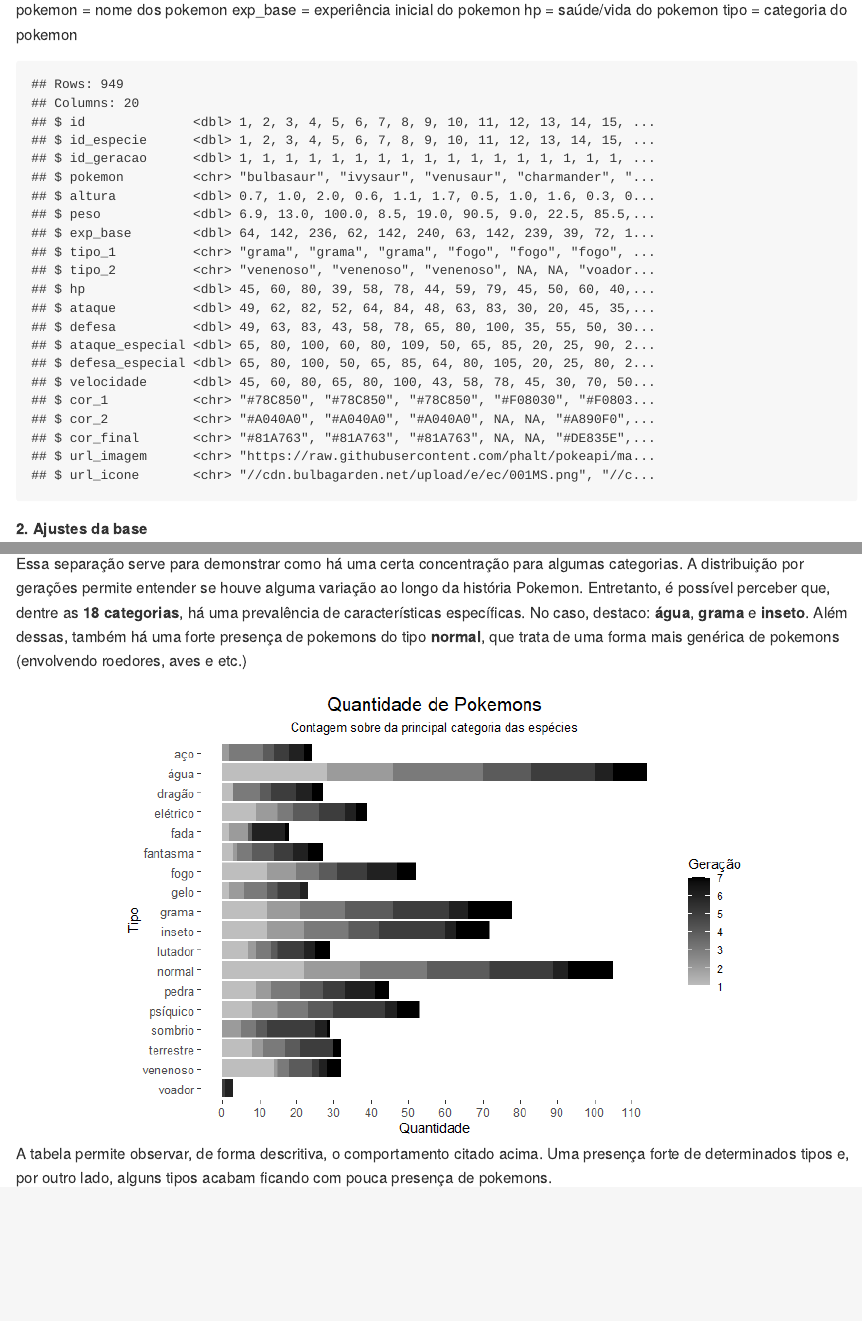
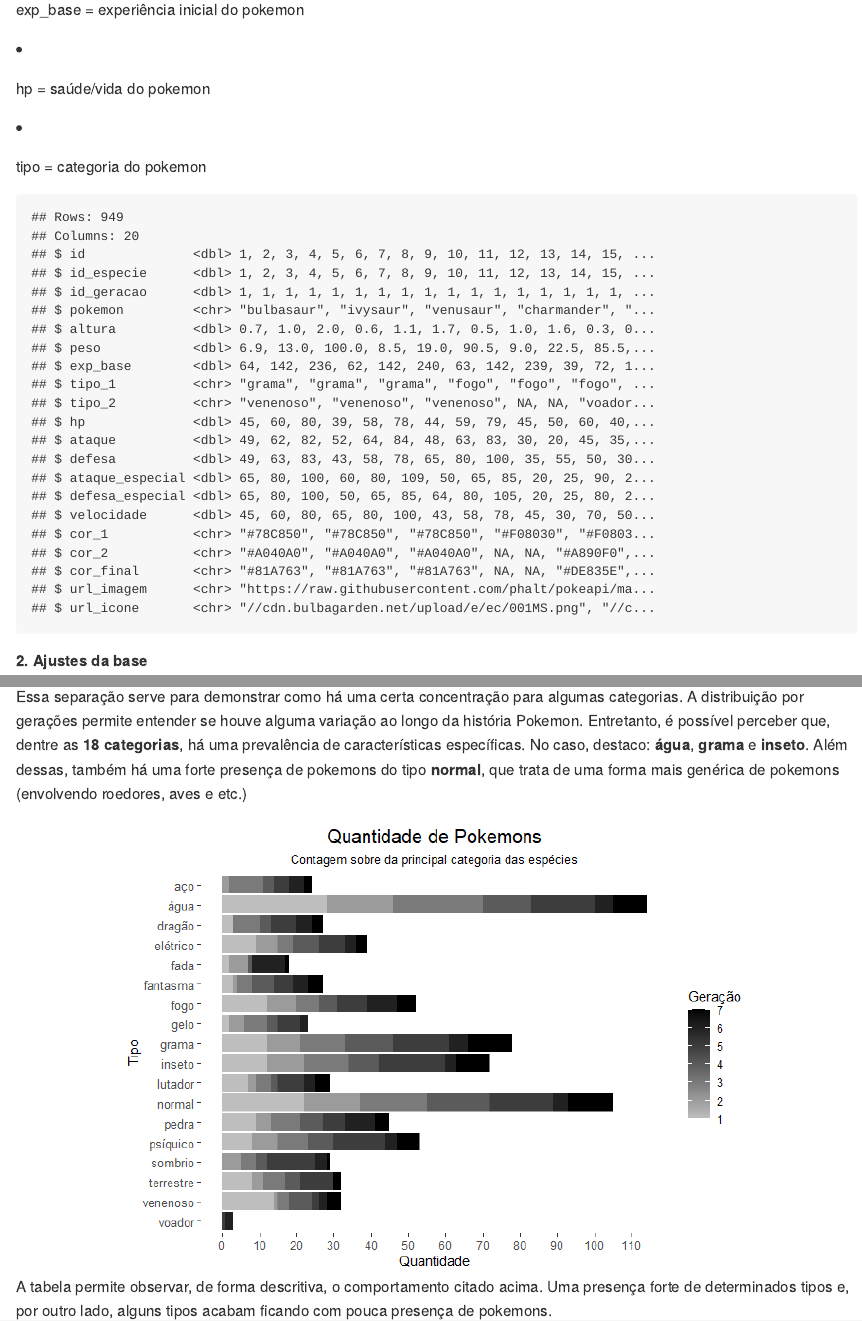
Before and after one commit to ojeancarlo/pokemon4ds, an R Markdown document (README.Rmd): the page in a window 1100 px wide, from 190 px down before the commit and from 320 px down after it, and a second part further down, joined at a grey line. The pictures show the output file README.md that the author committed with the source, drawn offline in the style of GitHub.

Commit message:
Update Readme

````diff
--- a/README.Rmd
+++ b/README.Rmd
@@ -43,7 +43,3 @@
 
 Para entender os dados mais específicos, é importante verificar a situação da base. Dessa forma,
 
-pokemon = nome dos pokemon
-exp_base = experiência inicial do pokemon
-hp = saúde/vida do pokemon
-tipo = categoria do pokemon
@@ -50,3 +47,6 @@
+<li>exp_base = experiência inicial do pokemon</li>
+<li>hp = saúde/vida do pokemon</li>
+<li>tipo = categoria do pokemon</li>
 
 ```{r, echo = FALSE, message=FALSE, warning=FALSE, fig.align = "center"}
 
````
Also changed, not shown: README.md, README.Rmd (5 more changed lines).
